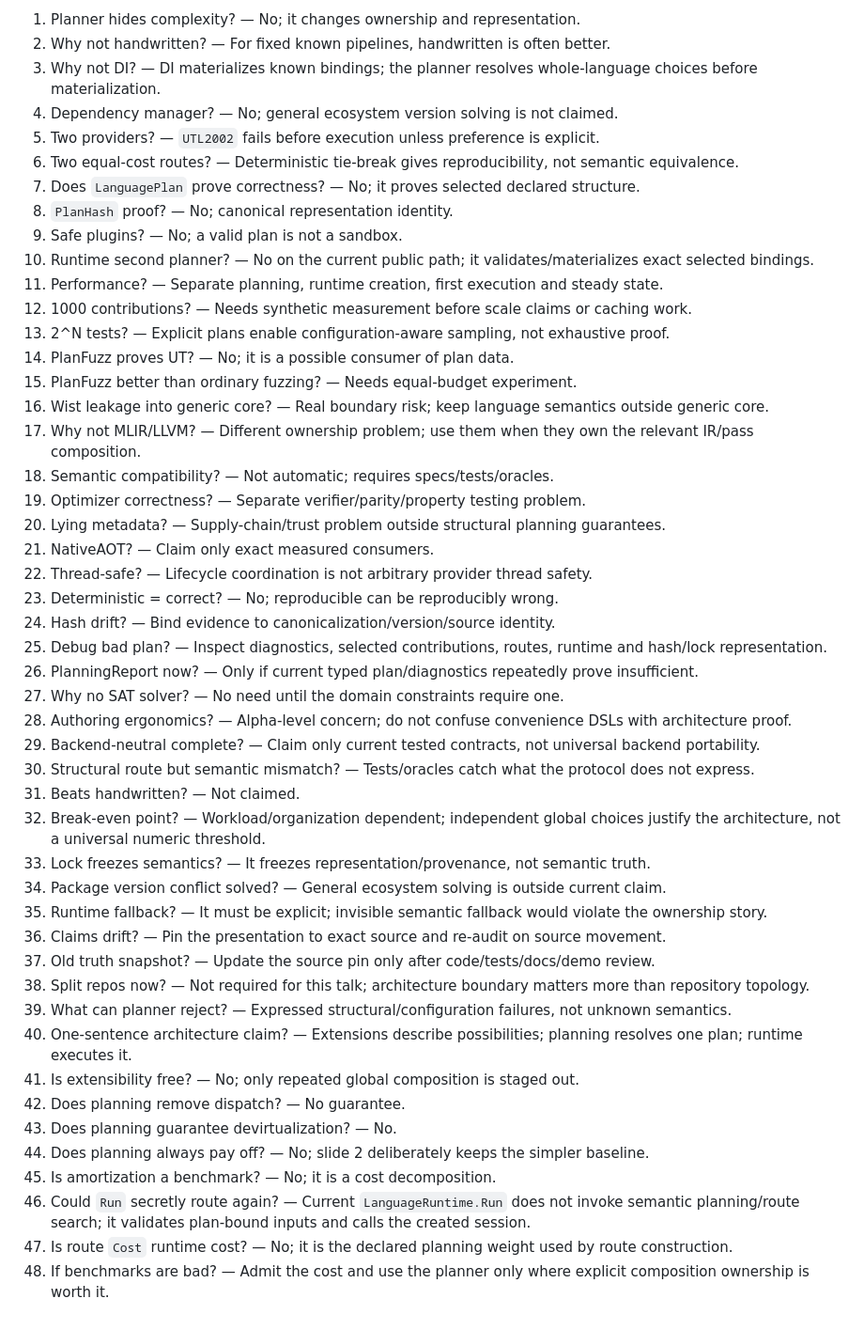
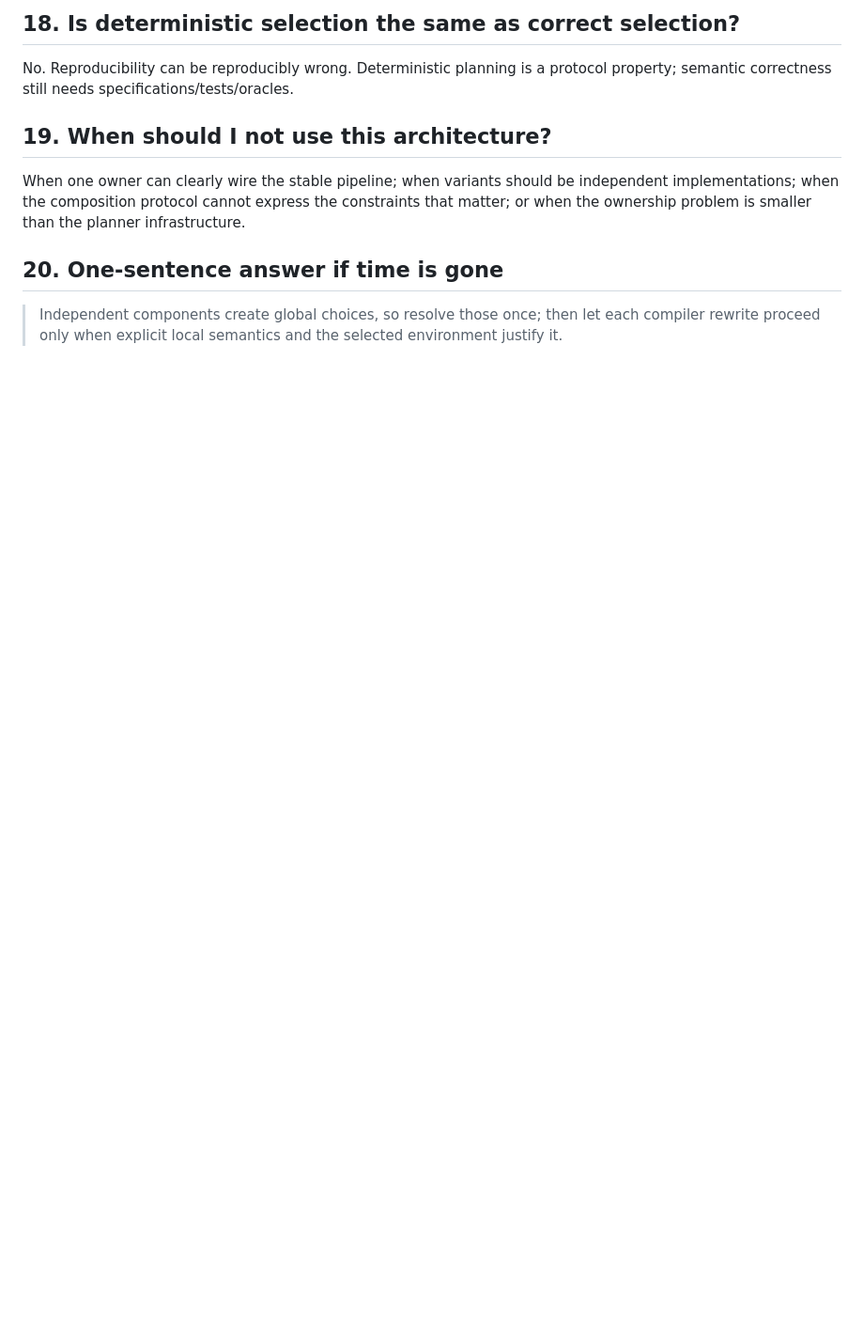
Before and after one commit to Misha1302/lang-dev-presentation-2026, a Markdown page: CLAIM_BOUNDARIES_40_QA.md, the part around one of its changes. Shown at 94% size. Drawn GitHub-style; blank space fills up the shorter version.

```diff
--- a/CLAIM_BOUNDARIES_40_QA.md
+++ b/CLAIM_BOUNDARIES_40_QA.md
@@ -111,49 +92,12 @@ For the current truth snapshot, a presentation-bound raw exact-environment resul
 
-1. Planner hides complexity? — No; it changes ownership and representation.
-2. Why not handwritten? — For fixed known pipelines, handwritten is often better.
-3. Why not DI? — DI materializes known bindings; the planner resolves whole-language choices before materialization.
-4. Dependency manager? — No; general ecosystem version solving is not claimed.
-5. Two providers? — `UTL2002` fails before execution unless preference is explicit.
-6. Two equal-cost routes? — Deterministic tie-break gives reproducibility, not semantic equivalence.
-7. Does `LanguagePlan` prove correctness? — No; it proves selected declared structure.
-8. `PlanHash` proof? — No; canonical representation identity.
-9. Safe plugins? — No; a valid plan is not a sandbox.
-10. Runtime second planner? — No on the current public path; it validates/materializes exact selected bindings.
-11. Performance? — Separate planning, runtime creation, first execution and steady state.
-12. 1000 contributions? — Needs synthetic measurement before scale claims or caching work.
-13. 2^N tests? — Explicit plans enable configuration-aware sampling, not exhaustive proof.
-14. PlanFuzz proves UT? — No; it is a possible consumer of plan data.
-15. PlanFuzz better than ordinary fuzzing? — Needs equal-budget experiment.
-16. Wist leakage into generic core? — Real boundary risk; keep language semantics outside generic core.
-17. Why not MLIR/LLVM? — Different ownership problem; use them when they own the relevant IR/pass composition.
-18. Semantic compatibility? — Not automatic; requires specs/tests/oracles.
-19. Optimizer correctness? — Separate verifier/parity/property testing problem.
-20. Lying metadata? — Supply-chain/trust problem outside structural planning guarantees.
-21. NativeAOT? — Claim only exact measured consumers.
-22. Thread-safe? — Lifecycle coordination is not arbitrary provider thread safety.
-23. Deterministic = correct? — No; reproducible can be reproducibly wrong.
-24. Hash drift? — Bind evidence to canonicalization/version/source identity.
-25. Debug bad plan? — Inspect diagnostics, selected contributions, routes, runtime and hash/lock representation.
-26. PlanningReport now? — Only if current typed plan/diagnostics repeatedly prove insufficient.
-27. Why no SAT solver? — No need until the domain constraints require one.
-28. Authoring ergonomics? — Alpha-level concern; do not confuse convenience DSLs with architecture proof.
-29. Backend-neutral complete? — Claim only current tested contracts, not universal backend portability.
-30. Structural route but semantic mismatch? — Tests/oracles catch what the protocol does not express.
-31. Beats handwritten? — Not claimed.
-32. Break-even point? — Workload/organization dependent; independent global choices justify the architecture, not a universal numeric threshold.
-33. Lock freezes semantics? — It freezes representation/provenance, not semantic truth.
-34. Package version conflict solved? — General ecosystem solving is outside current claim.
-35. Runtime fallback? — It must be explicit; invisible semantic fallback would violate the ownership story.
-36. Claims drift? — Pin the presentation to exact source and re-audit on source movement.
-37. Old truth snapshot? — Update the source pin only after code/tests/docs/demo review.
-38. Split repos now? — Not required for this talk; architecture boundary matters more than repository topology.
-39. What can planner reject? — Expressed structural/configuration failures, not unknown semantics.
-40. One-sentence architecture claim? — Extensions describe possibilities; planning resolves one plan; runtime executes it.
-41. Is extensibility free? — No; only repeated global composition is staged out.
-42. Does planning remove dispatch? — No guarantee.
-43. Does planning guarantee devirtualization? — No.
-44. Does planning always pay off? — No; slide 2 deliberately keeps the simpler baseline.
-45. Is amortization a benchmark? — No; it is a cost decomposition.
-46. Could `Run` secretly route again? — Current `LanguageRuntime.Run` does not invoke semantic planning/route search; it validates plan-bound inputs and calls the created session.
-47. Is route `Cost` runtime cost? — No; it is the declared planning weight used by route construction.
-48. If benchmarks are bad? — Admit the cost and use the planner only where explicit composition ownership is worth it.
+## 18. Is deterministic selection the same as correct selection?
+
+No. Reproducibility can be reproducibly wrong. Deterministic planning is a protocol property; semantic correctness still needs specifications/tests/oracles.
+
+## 19. When should I not use this architecture?
+
+When one owner can clearly wire the stable pipeline; when variants should be independent implementations; when the composition protocol cannot express the constraints that matter; or when the ownership problem is smaller than the planner infrastructure.
+
+## 20. One-sentence answer if time is gone
+
+> Independent components create global choices, so resolve those once; then let each compiler rewrite proceed only when explicit local semantics and the selected environment justify it.
```
Also changed, not shown: other parts of CLAIM_BOUNDARIES_40_QA.md (+46 -65 lines).
